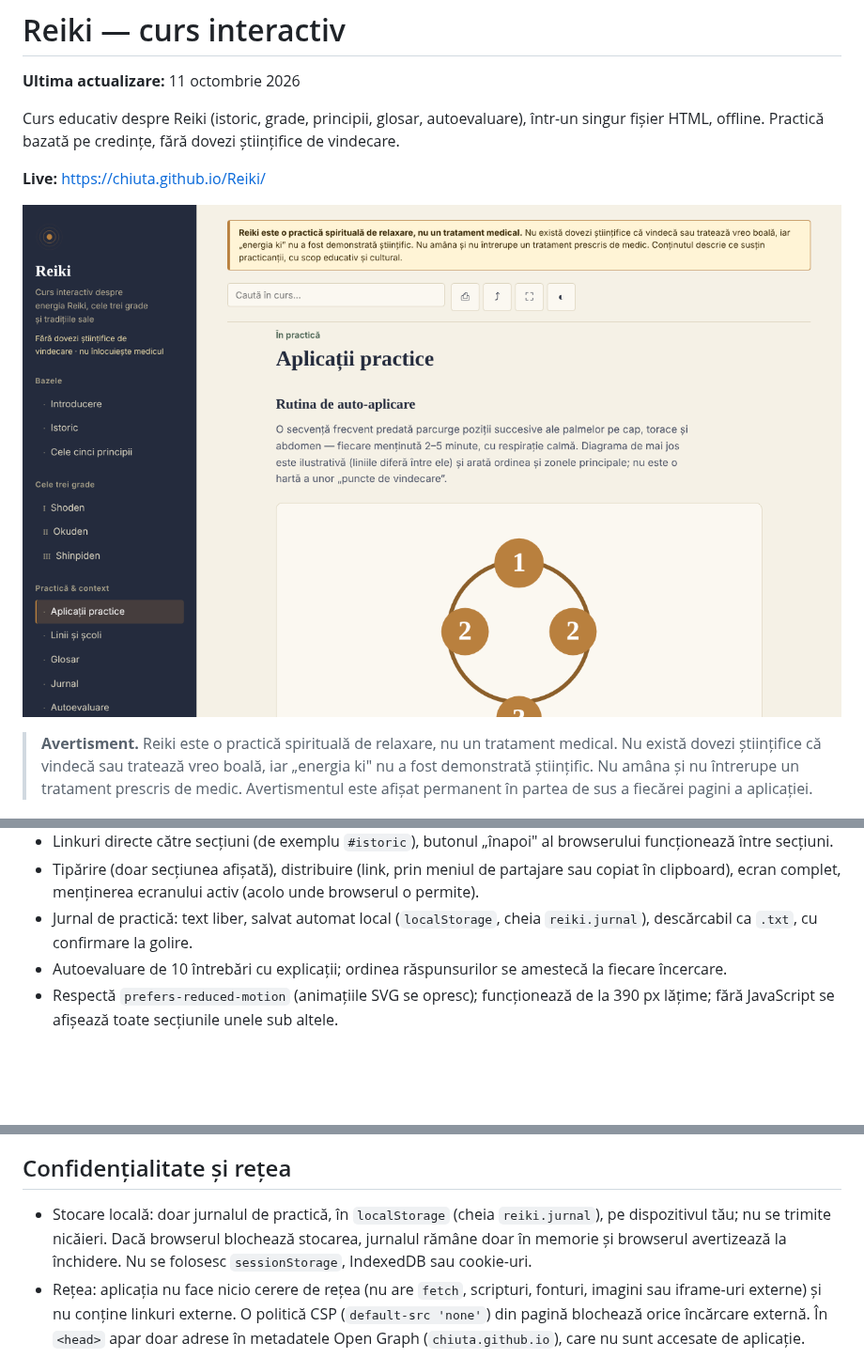
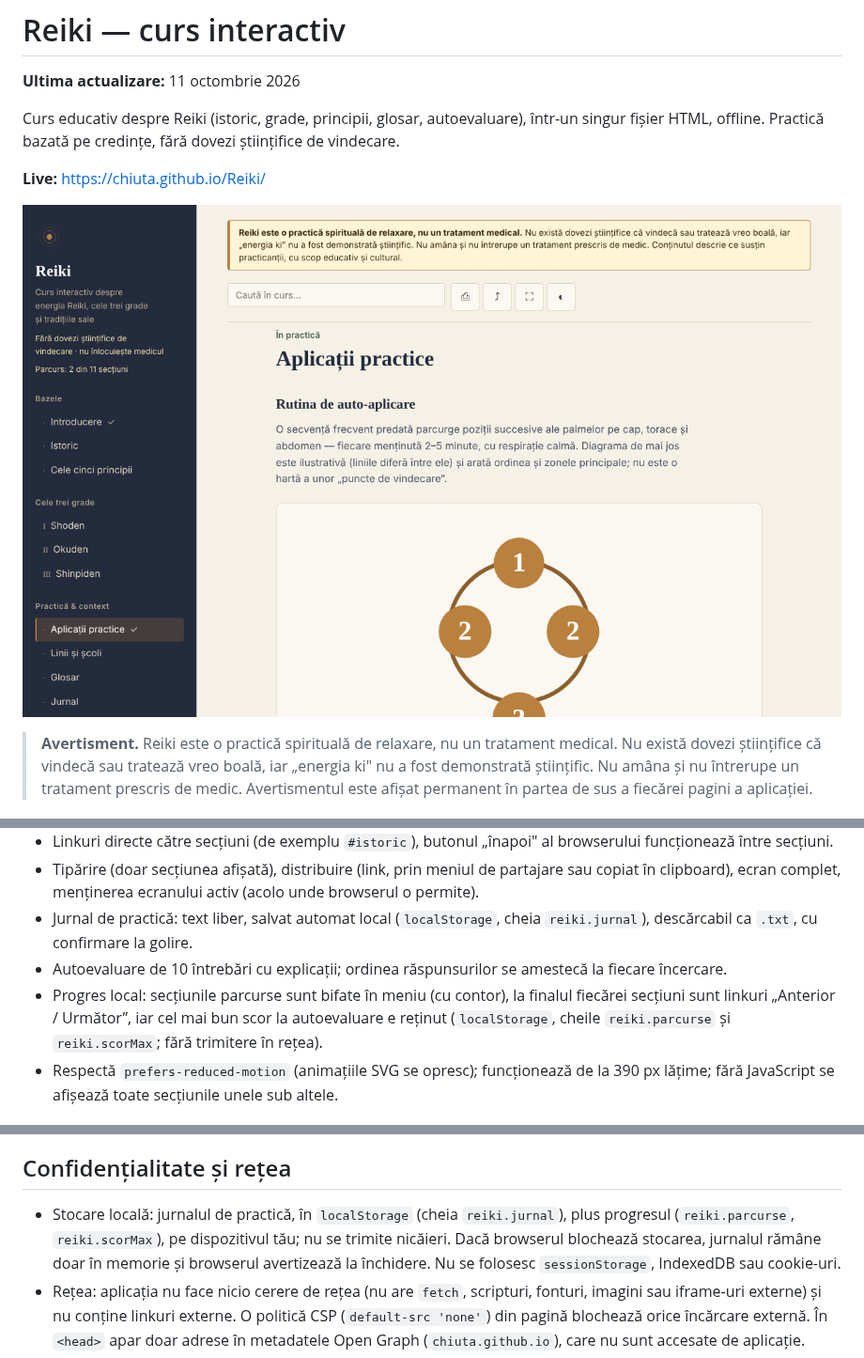
Before and after one commit to chiuta/Reiki, a Markdown page: README.md, 3 parts joined by grey strips. Shown at 94% size. GitHub-like rendering; pictures changed too: screenshot.png; blank space fills up the shorter version.

Commit message:
Runda 6 (11 octombrie 2026): reparații și îmbunătățiri
Co-Authored-By: Claude Sonnet 5.5 <noreply@anthropic.com>
Claude-Session: https://claude.ai/code/session_01D2sCEb3hy3nutYexhUfQFs

```diff
--- a/README.md
+++ b/README.md
@@ -23,6 +23,7 @@ Verificate în cod și în browser:
 - Tipărire (doar secțiunea afișată), distribuire (link, prin meniul de partajare sau copiat în clipboard), ecran complet, menținerea ecranului activ (acolo unde browserul o permite).
 - Jurnal de practică: text liber, salvat automat local (`localStorage`, cheia `reiki.jurnal`), descărcabil ca `.txt`, cu confirmare la golire.
 - Autoevaluare de 10 întrebări cu explicații; ordinea răspunsurilor se amestecă la fiecare încercare.
+- Progres local: secțiunile parcurse sunt bifate în meniu (cu contor), la finalul fiecărei secțiuni sunt linkuri „Anterior / Următor”, iar cel mai bun scor la autoevaluare e reținut (`localStorage`, cheile `reiki.parcurse` și `reiki.scorMax`; fără trimitere în rețea).
 - Respectă `prefers-reduced-motion` (animațiile SVG se opresc); funcționează de la 390 px lățime; fără JavaScript se afișează toate secțiunile unele sub altele.
 
 ## Manual de utilizare
@@ -36,7 +37,7 @@ Verificate în cod și în browser:
 
 ## Confidențialitate și rețea
 
-- Stocare locală: doar jurnalul de practică, în `localStorage` (cheia `reiki.jurnal`), pe dispozitivul tău; nu se trimite nicăieri. Dacă browserul blochează stocarea, jurnalul rămâne doar în memorie și browserul avertizează la închidere. Nu se folosesc `sessionStorage`, IndexedDB sau cookie-uri.
+- Stocare locală: jurnalul de practică, în `localStorage` (cheia `reiki.jurnal`), plus progresul (`reiki.parcurse`, `reiki.scorMax`), pe dispozitivul tău; nu se trimite nicăieri. Dacă browserul blochează stocarea, jurnalul rămâne doar în memorie și browserul avertizează la închidere. Nu se folosesc `sessionStorage`, IndexedDB sau cookie-uri.
 - Rețea: aplicația nu face nicio cerere de rețea (nu are `fetch`, scripturi, fonturi, imagini sau iframe-uri externe) și nu conține linkuri externe. O politică CSP (`default-src 'none'`) din pagină blochează orice încărcare externă. În `<head>` apar doar adrese în metadatele Open Graph (`chiuta.github.io`), care nu sunt accesate de aplicație.
 - Permisiuni: nu cere permisiuni. „Ecran activ" folosește Screen Wake Lock API, iar „Distribuie" folosește meniul de partajare al sistemului sau clipboard-ul, ambele doar la apăsarea butonului.
 - Zero telemetrie, fără conturi.
```
Also changed, not shown: other parts of README.md (+1 -0 lines), 1 other file.
